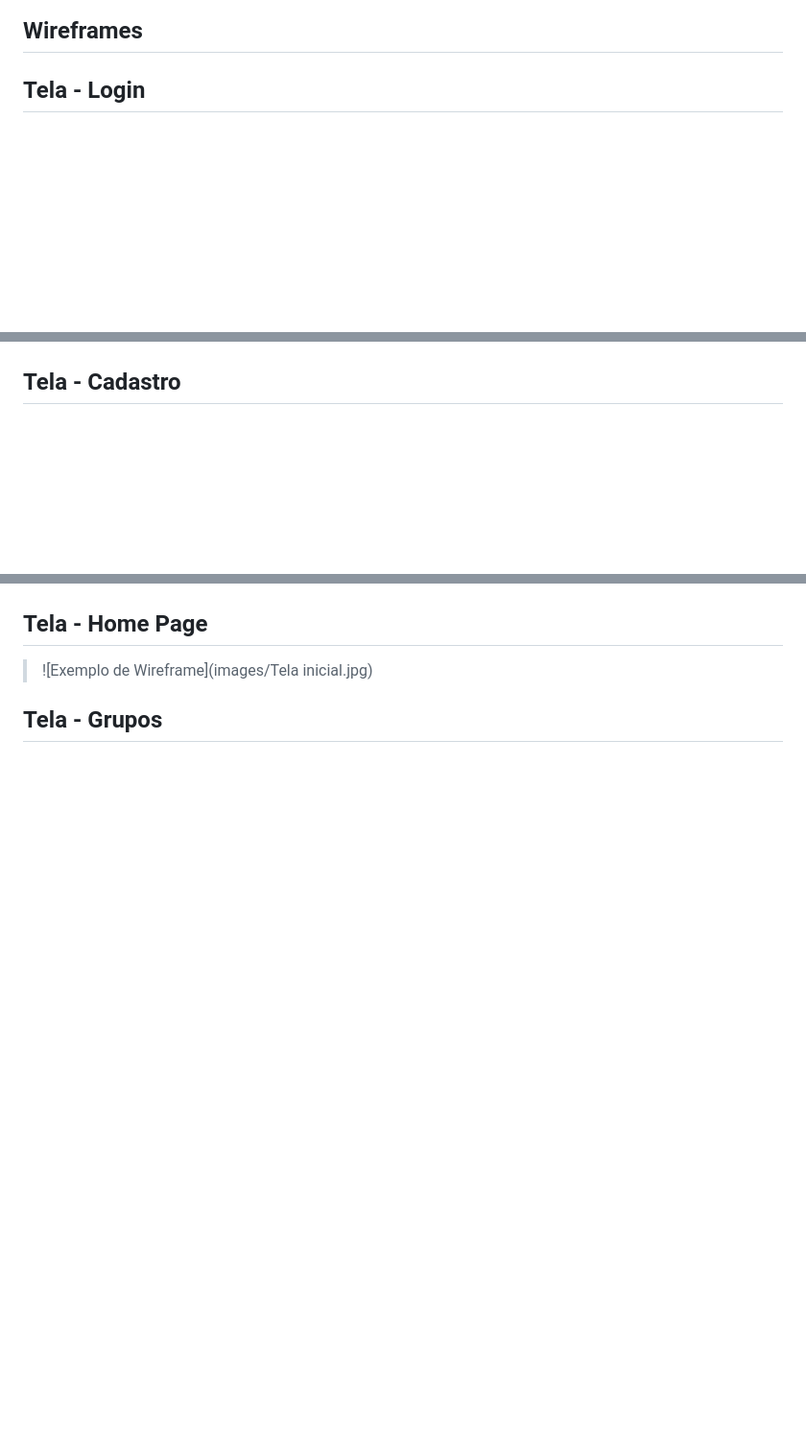
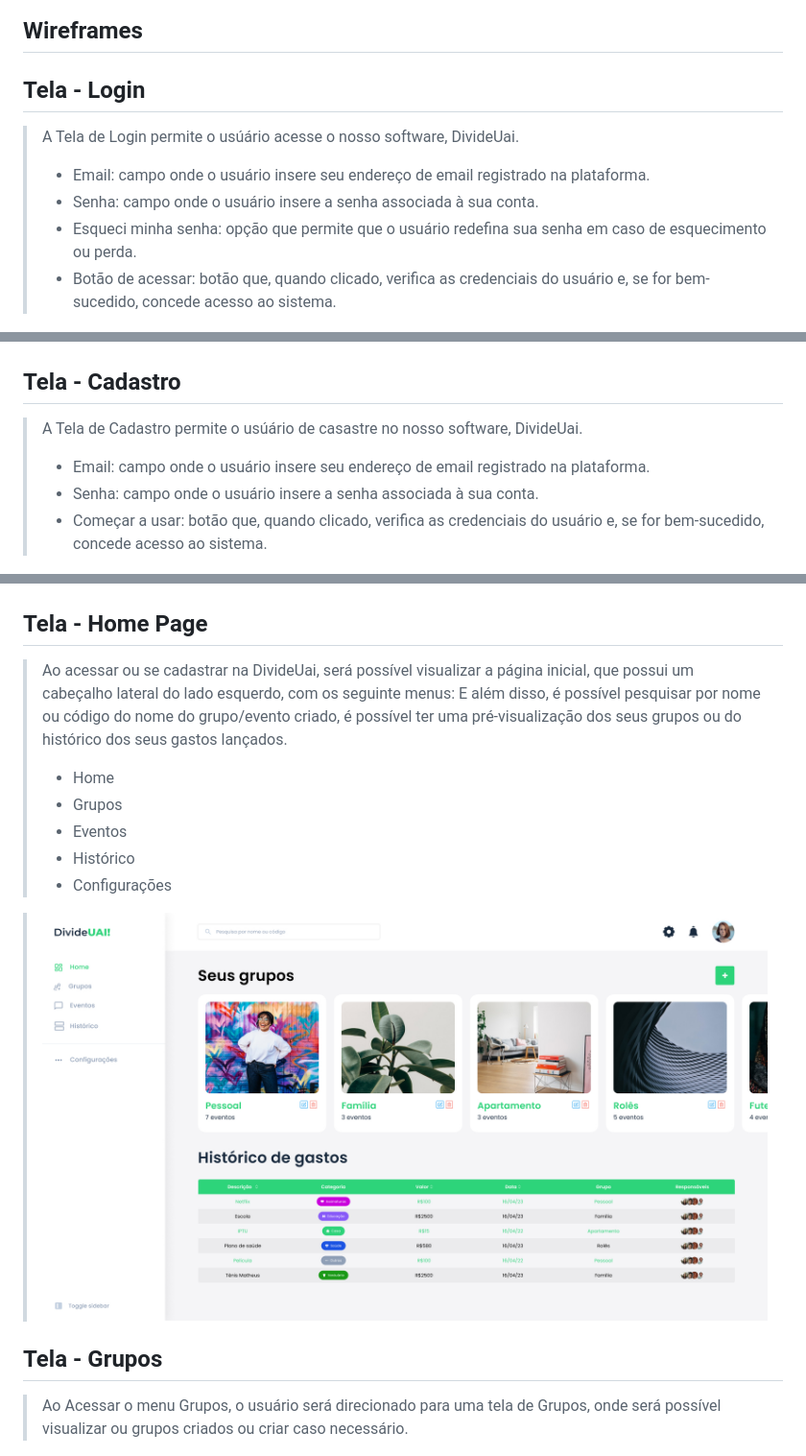
Before and after one commit to ICEI-PUC-Minas-PPLES-TI/plf-es-2023-1-ti1-0385100-gestao-financeira-4, a Markdown page: docs/relatorio/Relatorio Tecnico - TEMPLATE.md, 3 parts joined by grey strips. Shown: that part at 96% size. Drawn GitHub-style; blank space fills up the shorter version.

```diff
--- a/docs/relatorio/Relatorio Tecnico - TEMPLATE.md
+++ b/docs/relatorio/Relatorio Tecnico - TEMPLATE.md
@@ -197,17 +197,35 @@ O projeto está restrito pelos itens apresentados na tabela a seguir.
 
 ## Tela - Login
 
+> A Tela de Login permite o usúário acesse o nosso software, DivideUai.
+> - Email: campo onde o usuário insere seu endereço de email registrado na plataforma.
+> - Senha: campo onde o usuário insere a senha associada à sua conta.
+> - Esqueci minha senha: opção que permite que o usuário redefina sua senha em caso de esquecimento ou perda.
+> - Botão de acessar: botão que, quando clicado, verifica as credenciais do usuário e, se for bem-sucedido, concede acesso ao sistema.
+
 > ![Exemplo de Wireframe](images/Login.jpg)
 
 ## Tela - Cadastro
 
+> A Tela de Cadastro permite o usúário de casastre no nosso software, DivideUai.
+> - Email: campo onde o usuário insere seu endereço de email registrado na plataforma.
+> - Senha: campo onde o usuário insere a senha associada à sua conta.
+> - Começar a usar: botão que, quando clicado, verifica as credenciais do usuário e, se for bem-sucedido, concede acesso ao sistema.
+
 > ![Exemplo de Wireframe](images/Cadastro.jpg)
 
 ## Tela - Home Page
+> Ao acessar ou se cadastrar na DivideUai, será possível visualizar a página inicial, que possui um cabeçalho lateral do lado esquerdo, com os seguinte menus: E além disso, é possível pesquisar por nome ou código do nome do grupo/evento criado, é possível ter uma pré-visualização dos seus grupos ou do histórico dos seus gastos lançados.
+> - Home
+> - Grupos
+> - Eventos
+> - Histórico
+> - Configurações <br>
 
-> ![Exemplo de Wireframe](images/Tela inicial.jpg)
+> ![Exemplo de Wireframe](images/TelaInicial.jpg)
 
 ## Tela - Grupos
+> Ao Acessar o menu Grupos, o usuário será direcionado para uma tela de Grupos, onde será possível visualizar ou grupos criados ou criar caso necessário.
 
 > ![Exemplo de Wireframe](images/Grupos.jpg)
 
```
Also changed, not shown: other parts of docs/relatorio/Relatorio Tecnico - TEMPLATE.md (+2 -2 lines).
